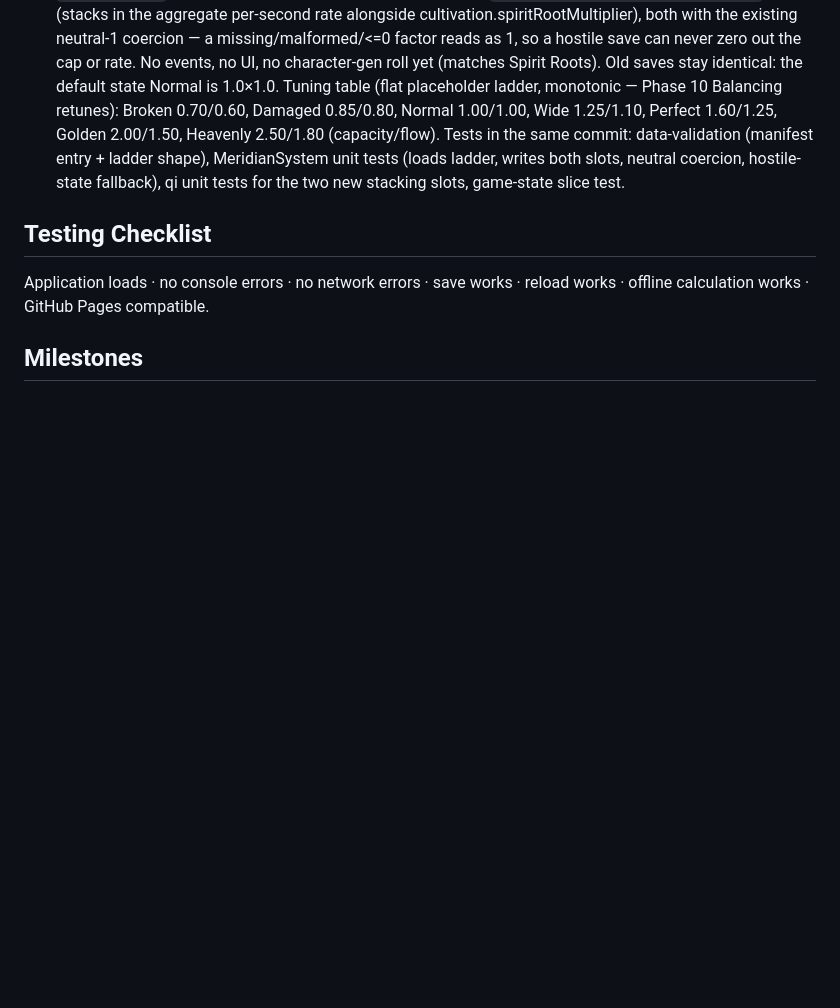
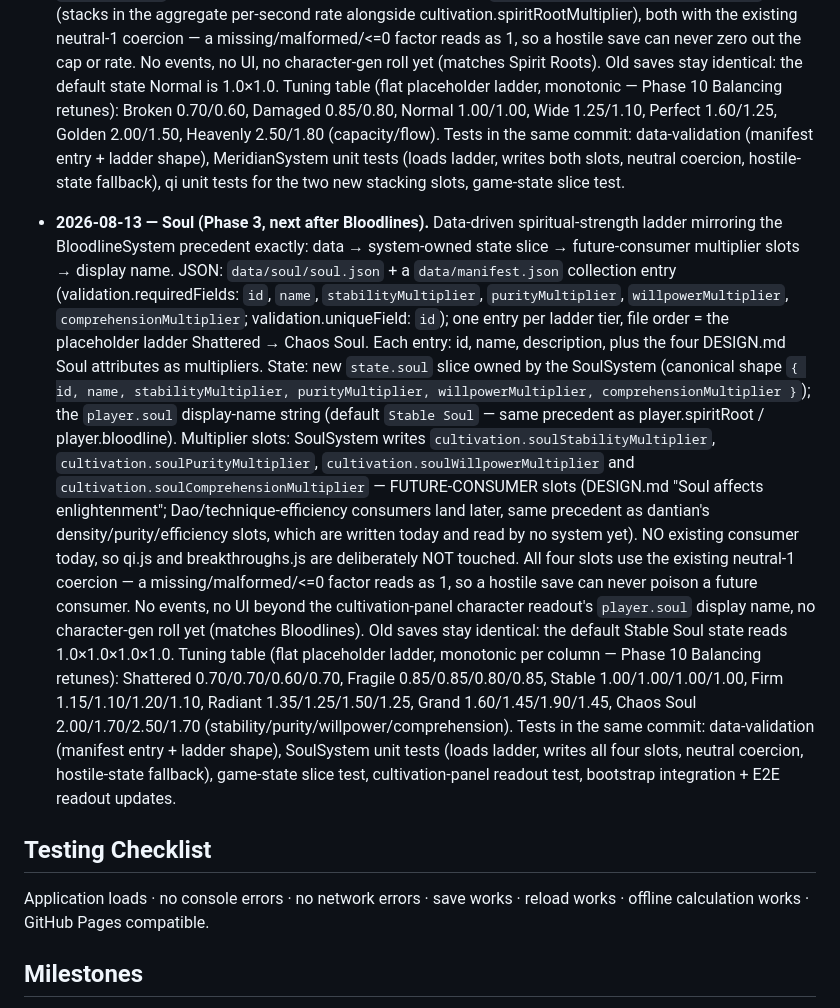
Before and after one commit to HuseyinKutlukkaya/IdleCultivationGame, a Markdown page: PLANS.md, the part around the change. Drawn GitHub-style; blank space fills up the shorter version.

Commit message:
docs: tick Meridians/Physiques/Dantian/Bloodlines done, record Soul design note

```diff
--- a/PLANS.md
+++ b/PLANS.md
@@ -237,6 +237,41 @@ tuning, tests. Append a new dated bullet when the next feature is designed.
   (loads ladder, writes both slots, neutral coercion, hostile-state fallback),
   qi unit tests for the two new stacking slots, game-state slice test.
 
+- **2026-08-13 — Soul (Phase 3, next after Bloodlines).**
+  Data-driven spiritual-strength ladder mirroring the BloodlineSystem precedent
+  exactly: data → system-owned state slice → future-consumer multiplier slots →
+  display name. JSON: `data/soul/soul.json` + a `data/manifest.json` collection
+  entry (validation.requiredFields: `id`, `name`, `stabilityMultiplier`,
+  `purityMultiplier`, `willpowerMultiplier`, `comprehensionMultiplier`;
+  validation.uniqueField: `id`); one entry per ladder tier, file order = the
+  placeholder ladder Shattered → Chaos Soul. Each entry: id, name, description,
+  plus the four DESIGN.md Soul attributes as multipliers. State: new
+  `state.soul` slice owned by the SoulSystem (canonical shape
+  `{ id, name, stabilityMultiplier, purityMultiplier, willpowerMultiplier,
+  comprehensionMultiplier }`); the `player.soul` display-name string (default
+  `Stable Soul` — same precedent as player.spiritRoot / player.bloodline).
+  Multiplier slots: SoulSystem writes `cultivation.soulStabilityMultiplier`,
+  `cultivation.soulPurityMultiplier`, `cultivation.soulWillpowerMultiplier` and
+  `cultivation.soulComprehensionMultiplier` — FUTURE-CONSUMER slots (DESIGN.md
+  "Soul affects enlightenment"; Dao/technique-efficiency consumers land later,
+  same precedent as dantian's density/purity/efficiency slots, which are
+  written today and read by no system yet). NO existing consumer today, so
+  qi.js and breakthroughs.js are deliberately NOT touched. All four slots use
+  the existing neutral-1 coercion — a missing/malformed/<=0 factor reads as 1,
+  so a hostile save can never poison a future consumer. No events, no UI
+  beyond the cultivation-panel character readout's `player.soul` display name,
+  no character-gen roll yet (matches Bloodlines). Old saves stay identical:
+  the default Stable Soul state reads 1.0×1.0×1.0×1.0. Tuning table (flat
+  placeholder ladder, monotonic per column — Phase 10 Balancing retunes):
+  Shattered 0.70/0.70/0.60/0.70, Fragile 0.85/0.85/0.80/0.85,
+  Stable 1.00/1.00/1.00/1.00, Firm 1.15/1.10/1.20/1.10,
+  Radiant 1.35/1.25/1.50/1.25, Grand 1.60/1.45/1.90/1.45,
+  Chaos Soul 2.00/1.70/2.50/1.70 (stability/purity/willpower/comprehension).
+  Tests in the same commit: data-validation (manifest entry + ladder shape),
+  SoulSystem unit tests (loads ladder, writes all four slots, neutral coercion,
+  hostile-state fallback), game-state slice test, cultivation-panel readout
+  test, bootstrap integration + E2E readout updates.
+
 ## Testing Checklist
 Application loads · no console errors · no network errors · save works ·
 reload works · offline calculation works · GitHub Pages compatible.
```
Also changed, not shown: ROADMAP.md (+4 -4 lines).
